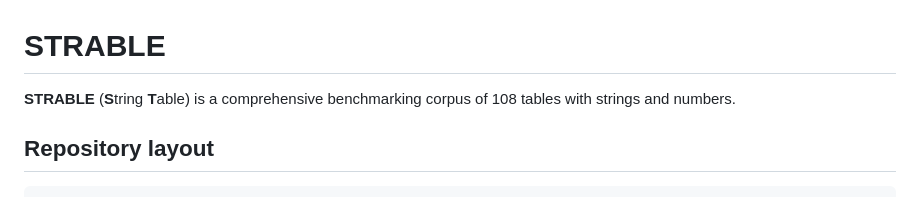
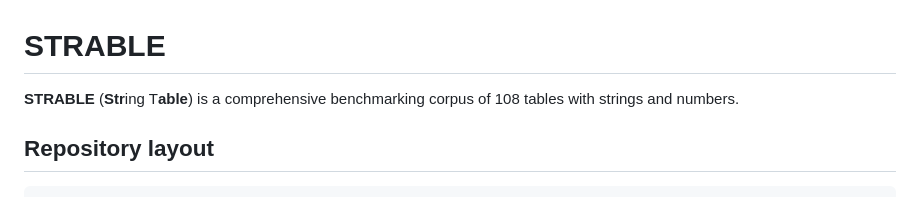
Before and after one commit to soda-inria/strable, a Markdown page: README.md, the part around the change. Drawn GitHub-style.

Commit message:
fixing strable title in readme

```diff
--- a/README.md
+++ b/README.md
@@ -1,6 +1,6 @@
 # STRABLE
 
-**STRABLE** (**S**tring **T**able) is a comprehensive benchmarking corpus of 108 tables with strings and numbers.
+**STRABLE** (**Str**ing T**able**) is a comprehensive benchmarking corpus of 108 tables with strings and numbers.
 
 ## Repository layout
 
```
